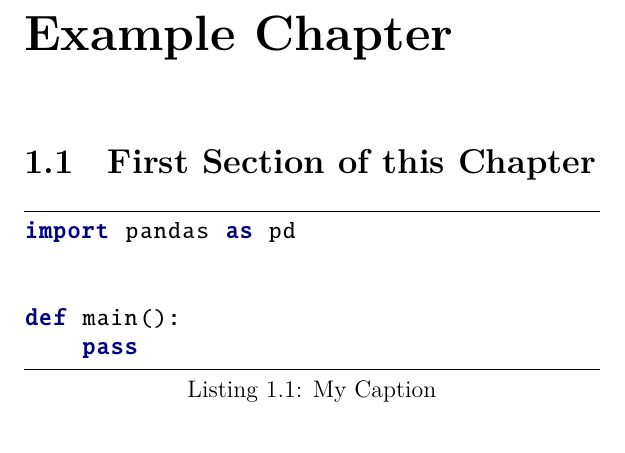
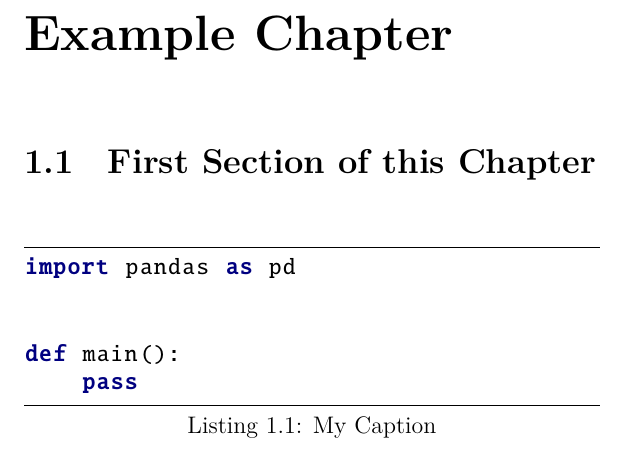
Before and after one commit to DahlitzFlorian/latex-ebook-template, a LaTeX book (main.tex): part of page 3 of 3, cut so that both start at the same text. Compiled offline with XeLaTeX.

Commit message:
feat: add spacing at begin and end of listings

```diff
--- a/main.tex
+++ b/main.tex
@@ -13,6 +13,8 @@
 
 \usepackage{listings}
 \lstset{
+    aboveskip=2em,
+    belowskip=2em,
     language=Python,
     basicstyle=\ttm,
     otherkeywords={self},             % Add keywords here
```
